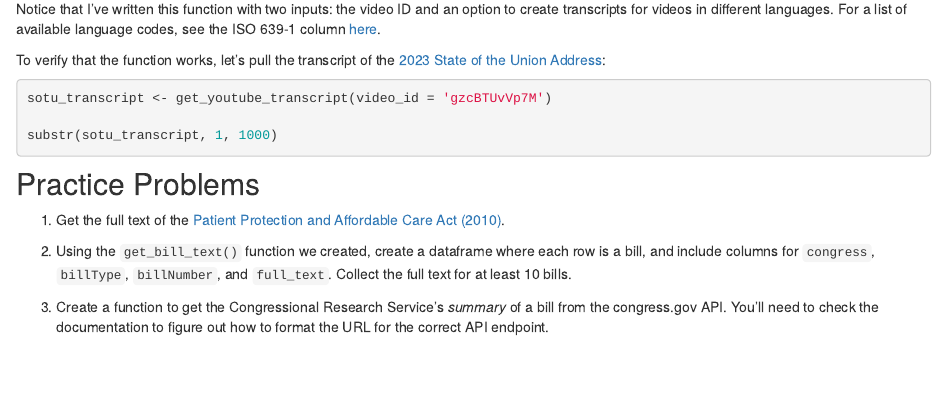
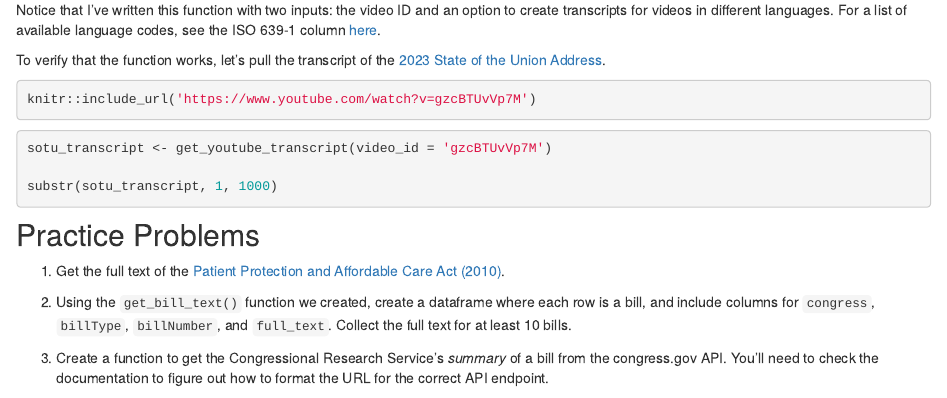
Before and after one commit to joeornstein/maymester-text-as-data-2022, an R Markdown document (course-website/apis.Rmd): the page in a window 1100 px wide, from 5150 px down before the commit and from 5120 px down after it, so that both start at the same text. Rendered offline with R 4.5, knitr and Pandoc, with nearby package versions; the code chunks are not run, so their results and figures are left out; drawn as R Markdown's standard HTML page in place of the format the file asks for.

Commit message:
embed sotu youtube

````diff
--- a/course-website/apis.Rmd
+++ b/course-website/apis.Rmd
@@ -287,7 +287,11 @@ get_youtube_transcript <- function(video_id, lang = 'en'){
 
 Notice that I've written this function with two inputs: the video ID and an option to create transcripts for videos in different languages. For a list of available language codes, see the ISO 639-1 column [here](https://www.loc.gov/standards/iso639-2/php/code_list.php).
 
-To verify that the function works, let's pull the transcript of the [2023 State of the Union Address](https://www.youtube.com/watch?v=gzcBTUvVp7M):
+To verify that the function works, let's pull the transcript of the [2023 State of the Union Address](https://www.youtube.com/watch?v=gzcBTUvVp7M).
+
+```{r}
+knitr::include_url('https://www.youtube.com/watch?v=gzcBTUvVp7M')
+```
 
 ```{r}
 sotu_transcript <- get_youtube_transcript(video_id = 'gzcBTUvVp7M')
````
Also changed, not shown: course-website/apis.Rmd (2 more changed lines).
